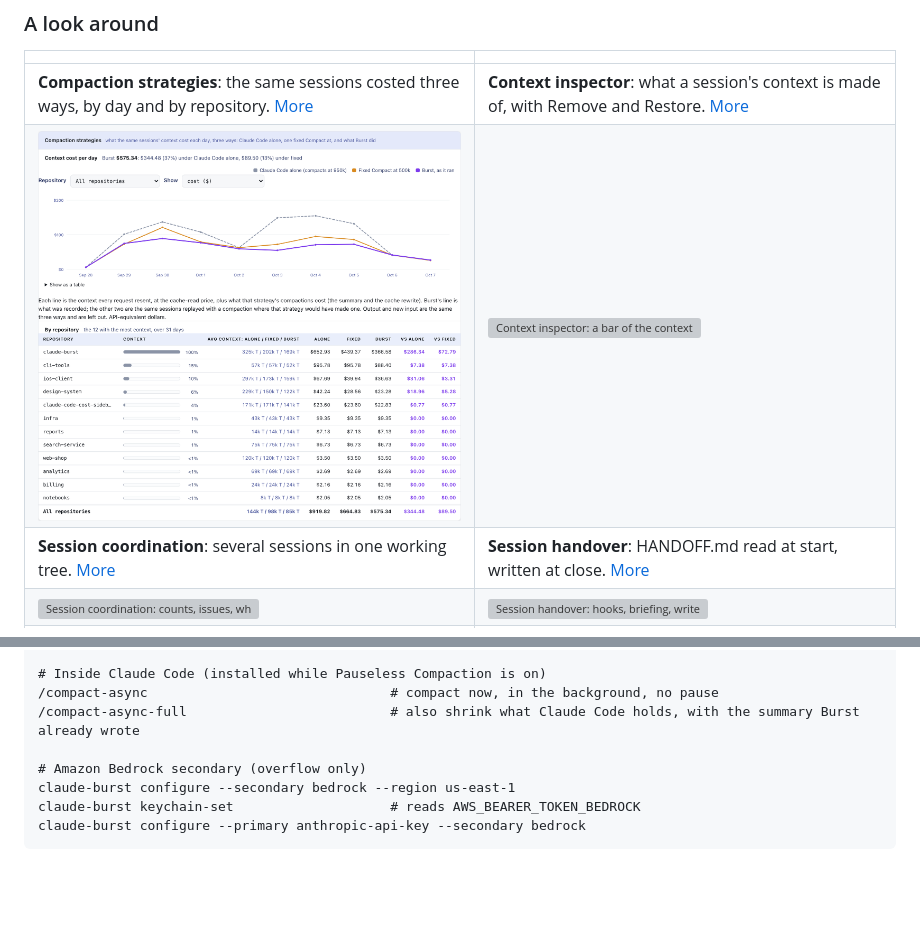
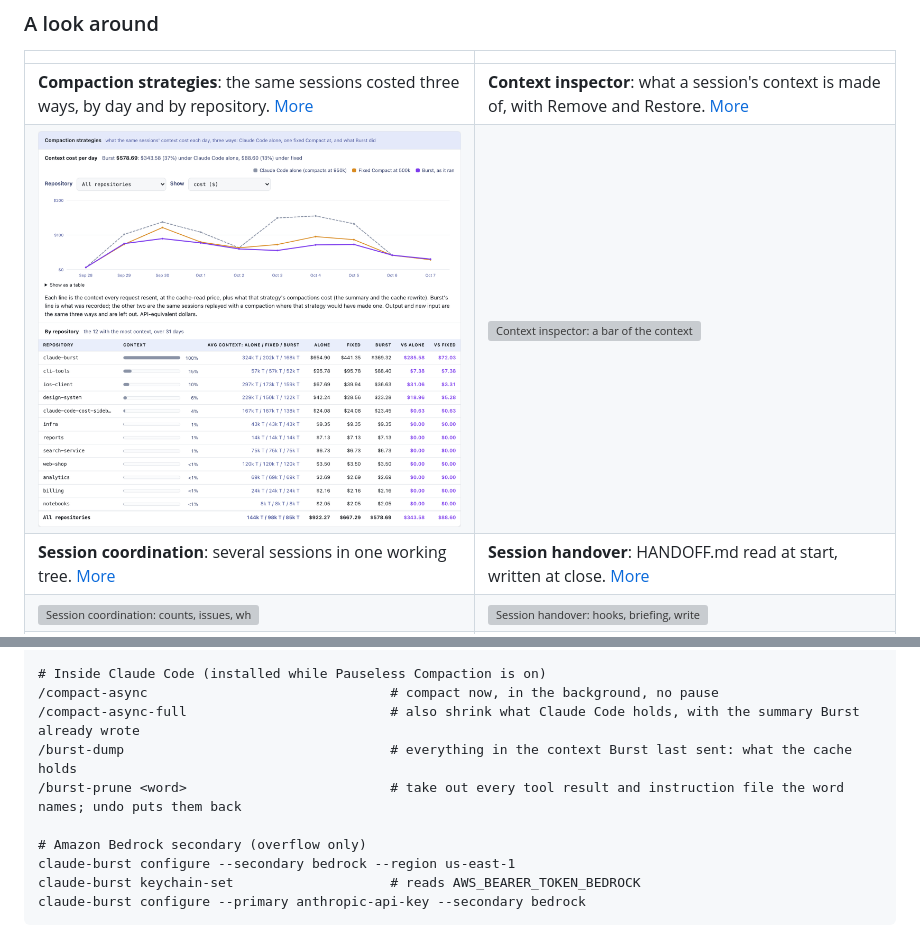
Before and after one commit to andrewbakercloudscale/claude-burst, a Markdown page: README.md, 2 parts joined by grey strips. Rendered like a GitHub page; pictures changed too: docs/screenshots/compaction-strategies.png; blank space fills up the shorter version; grey boxes are pictures that could not be loaded.

```diff
--- a/README.md
+++ b/README.md
@@ -354,6 +354,8 @@ scripts/lid-awake-root.sh status
 # Inside Claude Code (installed while Pauseless Compaction is on)
 /compact-async                               # compact now, in the background, no pause
 /compact-async-full                          # also shrink what Claude Code holds, with the summary Burst already wrote
+/burst-dump                                  # everything in the context Burst last sent: what the cache holds
+/burst-prune <word>                          # take out every tool result and instruction file the word names; undo puts them back
 
 # Amazon Bedrock secondary (overflow only)
 claude-burst configure --secondary bedrock --region us-east-1
```
Also changed, not shown: docs/dashboard.md (+19 -0 lines), 13 other files.
